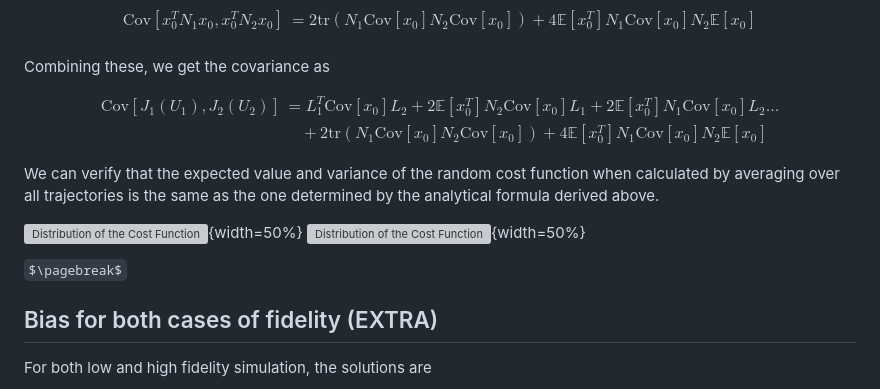
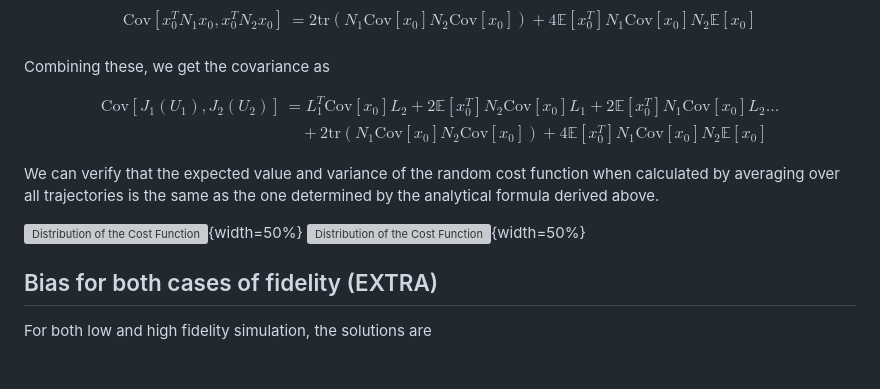
Before and after one commit to akshatd/stochastic-traj-opt, a Markdown page: README.md, the part around the change. Rendered like a GitHub page; some formulas as TeX source; blank space fills up the shorter version; grey boxes are pictures that could not be loaded.

Commit message:
fix katex parse errors

```diff
--- a/README.md
+++ b/README.md
@@ -543,7 +543,7 @@ Combining these, we get the covariance as
 
 $$
 \begin{aligned}
-   \text{Cov}[J_1(U_1), J_2(U_2)] &= L_1^T \text{Cov}[x_0] L_2 + 2 \mathbb{E}[x_0^T] N_2 \text{Cov}[x_0] L_1 + 2 \mathbb{E}[x_0^T] N_1 \text{Cov}[x_0] L_2 \hdots \\
+   \text{Cov}[J_1(U_1), J_2(U_2)] &= L_1^T \text{Cov}[x_0] L_2 + 2 \mathbb{E}[x_0^T] N_2 \text{Cov}[x_0] L_1 + 2 \mathbb{E}[x_0^T] N_1 \text{Cov}[x_0] L_2 \dots \\
    & \quad + 2 \text{tr}(N_1 \text{Cov}[x_0] N_2 \text{Cov}[x_0]) + 4 \mathbb{E}[x_0^T]N_1\text{Cov}[x_0]N_2\mathbb{E}[x_0]
 \end{aligned}
 $$
@@ -552,8 +552,6 @@ We can verify that the expected value and variance of the random cost function w
 
 ![Distribution of the Cost Function](figs/0.05_cost_dist.svg){width=50%}
 ![Distribution of the Cost Function](figs/0.5_cost_dist.svg){width=50%}
-
-$\pagebreak$
 
 ## Bias for both cases of fidelity (EXTRA)
 
```
